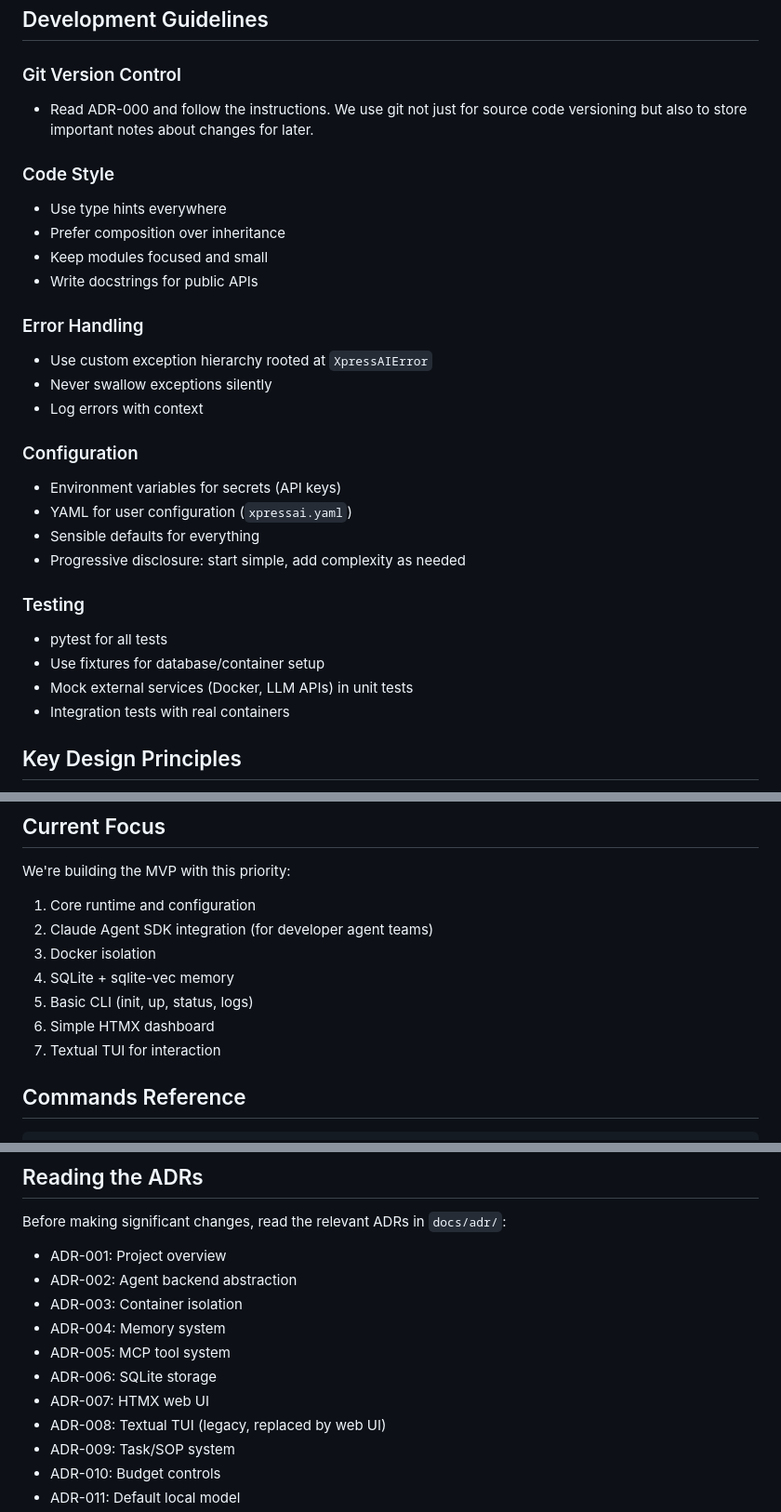
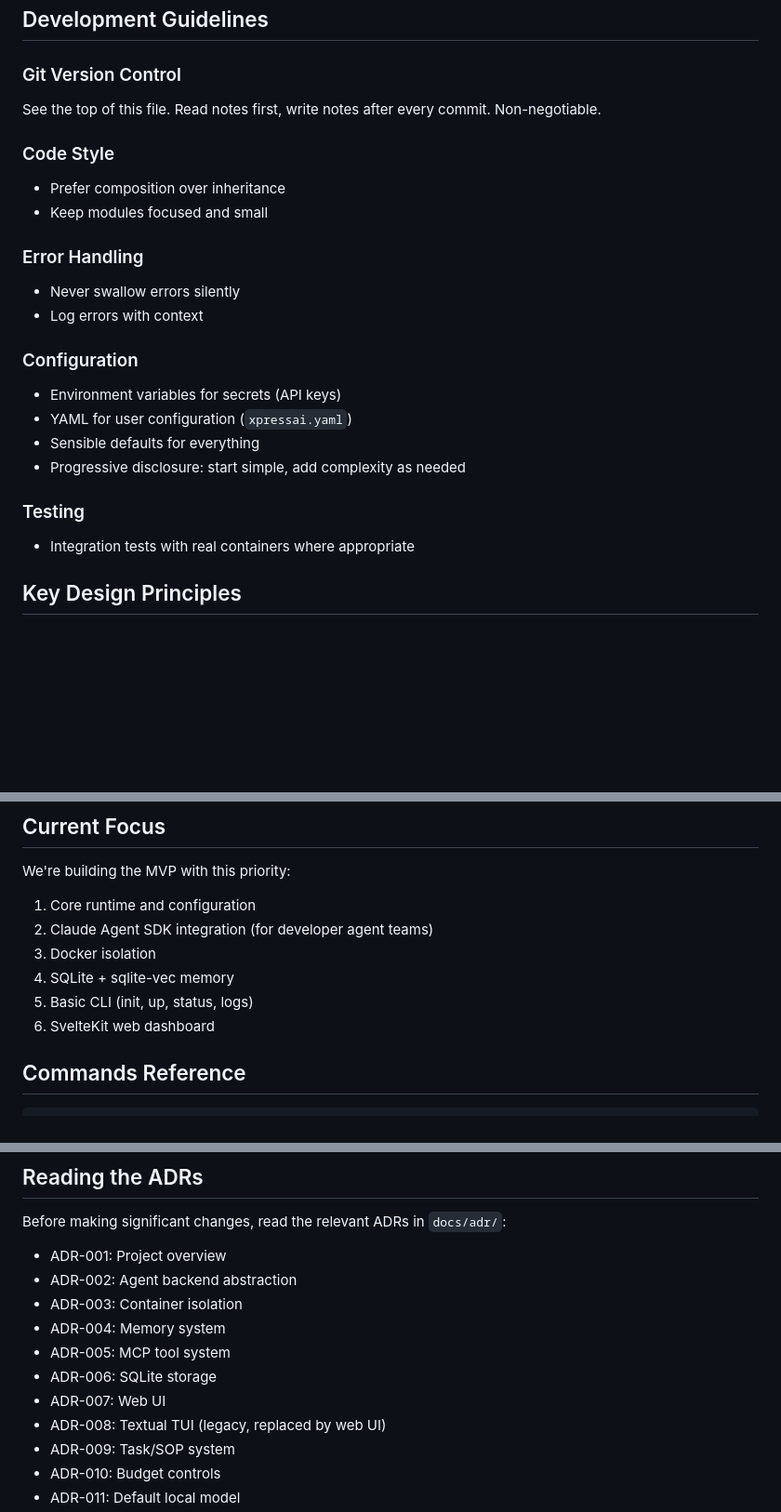
Before and after one commit to XpressAI/xpressclaw, a Markdown page: CLAUDE.md, 3 parts joined by grey strips. Shown at 93% size. Rendered like a GitHub page; blank space fills up the shorter version.

```diff
--- a/CLAUDE.md
+++ b/CLAUDE.md
@@ -126,17 +121,14 @@ xpressai-cli/                # Current project directory
 ## Development Guidelines
 
 ### Git Version Control
-- Read ADR-000 and follow the instructions. We use git not just for source code versioning but also to store important notes about changes for later.
+See the top of this file. Read notes first, write notes after every commit. Non-negotiable.
 
 ### Code Style
-- Use type hints everywhere
 - Prefer composition over inheritance
 - Keep modules focused and small
-- Write docstrings for public APIs
 
 ### Error Handling
-- Use custom exception hierarchy rooted at `XpressAIError`
-- Never swallow exceptions silently
+- Never swallow errors silently
 - Log errors with context
 
 ### Configuration
@@ -146,10 +138,7 @@ xpressai-cli/                # Current project directory
 - Progressive disclosure: start simple, add complexity as needed
 
 ### Testing
-- pytest for all tests
-- Use fixtures for database/container setup
-- Mock external services (Docker, LLM APIs) in unit tests
-- Integration tests with real containers
+- Integration tests with real containers where appropriate
 
 ## Key Design Principles
 
@@ -170,8 +159,7 @@ We're building the MVP with this priority:
 3. Docker isolation
 4. SQLite + sqlite-vec memory
 5. Basic CLI (init, up, status, logs)
-6. Simple HTMX dashboard
-7. Textual TUI for interaction
+6. SvelteKit web dashboard
 
 ## Commands Reference
 
@@ -233,7 +221,7 @@ Before making significant changes, read the relevant ADRs in `docs/adr/`:
 - ADR-004: Memory system
 - ADR-005: MCP tool system
 - ADR-006: SQLite storage
-- ADR-007: HTMX web UI
+- ADR-007: Web UI
 - ADR-008: Textual TUI (legacy, replaced by web UI)
 - ADR-009: Task/SOP system
 - ADR-010: Budget controls
```
Also changed, not shown: other parts of CLAUDE.md (+55 -60 lines).
